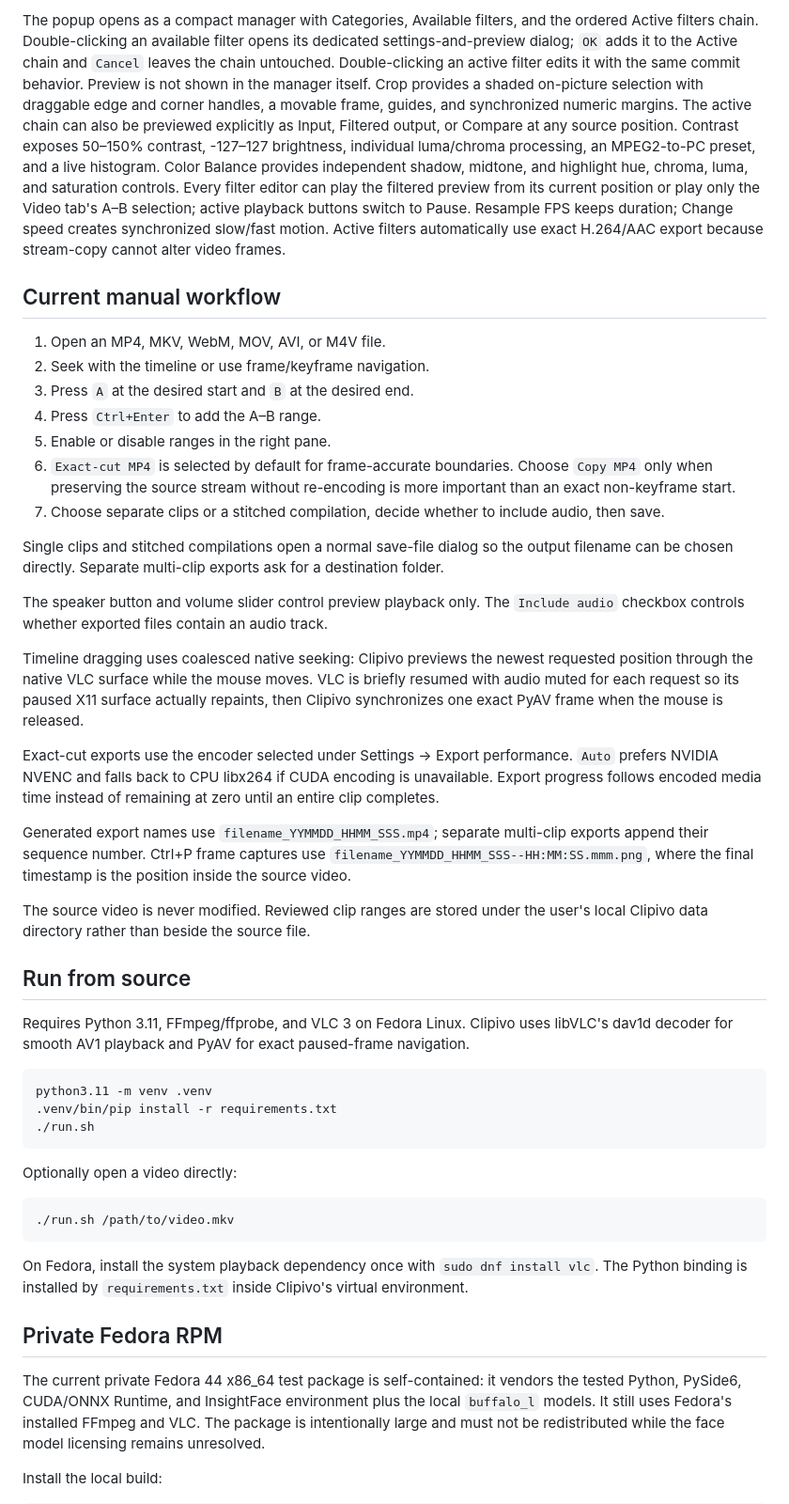
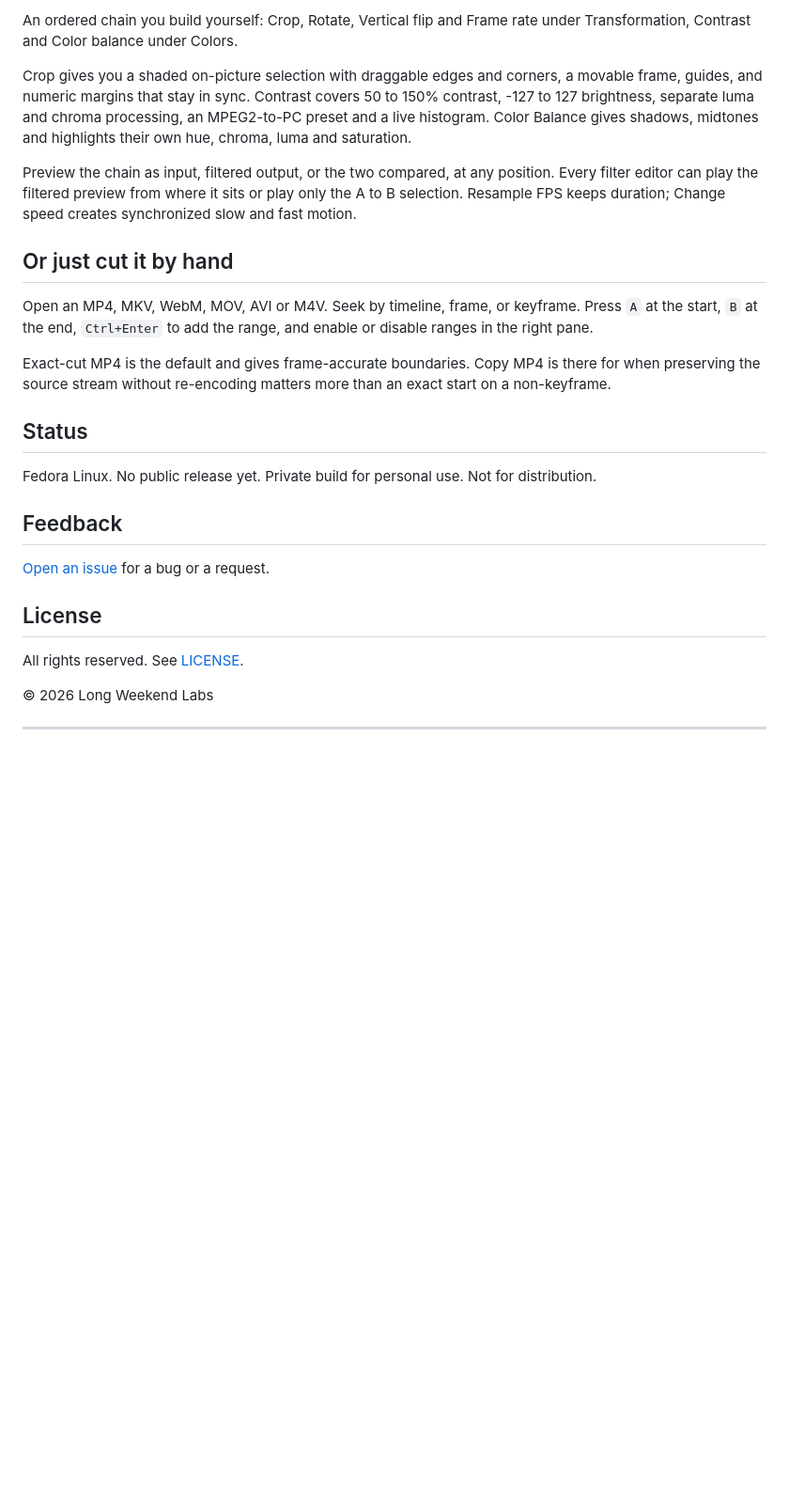
Before and after one commit to longweekendlabs/clipivo, a Markdown page: README.md, the part around one of its changes. Shown at 94% size. GitHub-like rendering; blank space fills up the shorter version.

````diff
--- a/README.md
+++ b/README.md
@@ -90,89 +38,29 @@ Avidemux-style filter chain:
 
-The popup opens as a compact manager with Categories, Available filters, and
-the ordered Active filters chain. Double-clicking an available filter opens its
-dedicated settings-and-preview dialog; `OK` adds it to the Active chain and
-`Cancel` leaves the chain untouched. Double-clicking an active filter edits it
-with the same commit behavior. Preview is not shown in the manager itself. Crop provides
-a shaded on-picture selection with draggable edge and corner handles, a movable
-frame, guides, and synchronized numeric margins. The active chain can also be
-previewed explicitly as Input, Filtered output, or Compare at any source
-position. Contrast exposes 50–150% contrast, -127–127 brightness, individual
-luma/chroma processing, an MPEG2-to-PC preset, and a live histogram. Color
-Balance provides independent shadow, midtone, and highlight hue, chroma, luma,
-and saturation controls. Every filter editor can play the filtered preview from
-its current position or play only the Video tab's A–B selection; active playback
-buttons switch to Pause. Resample FPS keeps duration; Change speed creates synchronized
-slow/fast motion. Active filters automatically use exact H.264/AAC export
-because stream-copy cannot alter video frames.
+An ordered chain you build yourself: Crop, Rotate, Vertical flip and Frame rate under Transformation, Contrast and Color balance under Colors.
 
-## Current manual workflow
+Crop gives you a shaded on-picture selection with draggable edges and corners, a movable frame, guides, and numeric margins that stay in sync. Contrast covers 50 to 150% contrast, -127 to 127 brightness, separate luma and chroma processing, an MPEG2-to-PC preset and a live histogram. Color Balance gives shadows, midtones and highlights their own hue, chroma, luma and saturation.
 
-1. Open an MP4, MKV, WebM, MOV, AVI, or M4V file.
-2. Seek with the timeline or use frame/keyframe navigation.
-3. Press `A` at the desired start and `B` at the desired end.
-4. Press `Ctrl+Enter` to add the A–B range.
-5. Enable or disable ranges in the right pane.
-6. `Exact-cut MP4` is selected by default for frame-accurate boundaries. Choose
-   `Copy MP4` only when preserving the source stream without re-encoding is more
-   important than an exact non-keyframe start.
-7. Choose separate clips or a stitched compilation, decide whether to include
-   audio, then save.
+Preview the chain as input, filtered output, or the two compared, at any position. Every filter editor can play the filtered preview from where it sits or play only the A to B selection. Resample FPS keeps duration; Change speed creates synchronized slow and fast motion.
 
-Single clips and stitched compilations open a normal save-file dialog so the
-output filename can be chosen directly. Separate multi-clip exports ask for a
-destination folder.
+## Or just cut it by hand
 
-The speaker button and volume slider control preview playback only. The
-`Include audio` checkbox controls whether exported files contain an audio track.
+Open an MP4, MKV, WebM, MOV, AVI or M4V. Seek by timeline, frame, or keyframe. Press `A` at the start, `B` at the end, `Ctrl+Enter` to add the range, and enable or disable ranges in the right pane.
 
-Timeline dragging uses coalesced native seeking: Clipivo previews the
-newest requested position through the native VLC surface while the mouse moves.
-VLC is briefly resumed with audio muted for each request so its paused X11
-surface actually repaints, then Clipivo synchronizes one exact PyAV frame when
-the mouse is released.
+Exact-cut MP4 is the default and gives frame-accurate boundaries. Copy MP4 is there for when preserving the source stream without re-encoding matters more than an exact start on a non-keyframe.
 
-Exact-cut exports use the encoder selected under Settings → Export performance.
-`Auto` prefers NVIDIA NVENC and falls back to CPU libx264 if CUDA encoding is
-unavailable. Export progress follows encoded media time instead of remaining at
-zero until an entire clip completes.
+## Status
 
-Generated export names use `filename_YYMMDD_HHMM_SSS.mp4`; separate multi-clip
-exports append their sequence number. Ctrl+P frame captures use
-`filename_YYMMDD_HHMM_SSS--HH:MM:SS.mmm.png`, where the final timestamp is the
-position inside the source video.
+Fedora Linux. No public release yet. Private build for personal use. Not for distribution.
 
-The source video is never modified. Reviewed clip ranges are stored under the
-user's local Clipivo data directory rather than beside the source file.
+## Feedback
 
-## Run from source
+[Open an issue](https://github.com/longweekendlabs/clipivo/issues) for a bug or a request.
 
-Requires Python 3.11, FFmpeg/ffprobe, and VLC 3 on Fedora Linux. Clipivo uses
-libVLC's dav1d decoder for smooth AV1 playback and PyAV for exact paused-frame
-navigation.
+## License
 
-```bash
-python3.11 -m venv .venv
-.venv/bin/pip install -r requirements.txt
-./run.sh
-```
+All rights reserved. See [LICENSE](LICENSE).
 
-Optionally open a video directly:
+© 2026 Long Weekend Labs
 
-```bash
-./run.sh /path/to/video.mkv
-```
+---
 
-On Fedora, install the system playback dependency once with `sudo dnf install
-vlc`. The Python binding is installed by `requirements.txt` inside Clipivo's
-virtual environment.
-
-## Private Fedora RPM
-
-The current private Fedora 44 x86_64 test package is self-contained: it vendors
-the tested Python, PySide6, CUDA/ONNX Runtime, and InsightFace environment plus
-the local `buffalo_l` models. It still uses Fedora's installed FFmpeg and VLC.
-The package is intentionally large and must not be redistributed while the face
-model licensing remains unresolved.
-
-Install the local build:
-
````
Also changed, not shown: other parts of README.md (+19 -100 lines).
